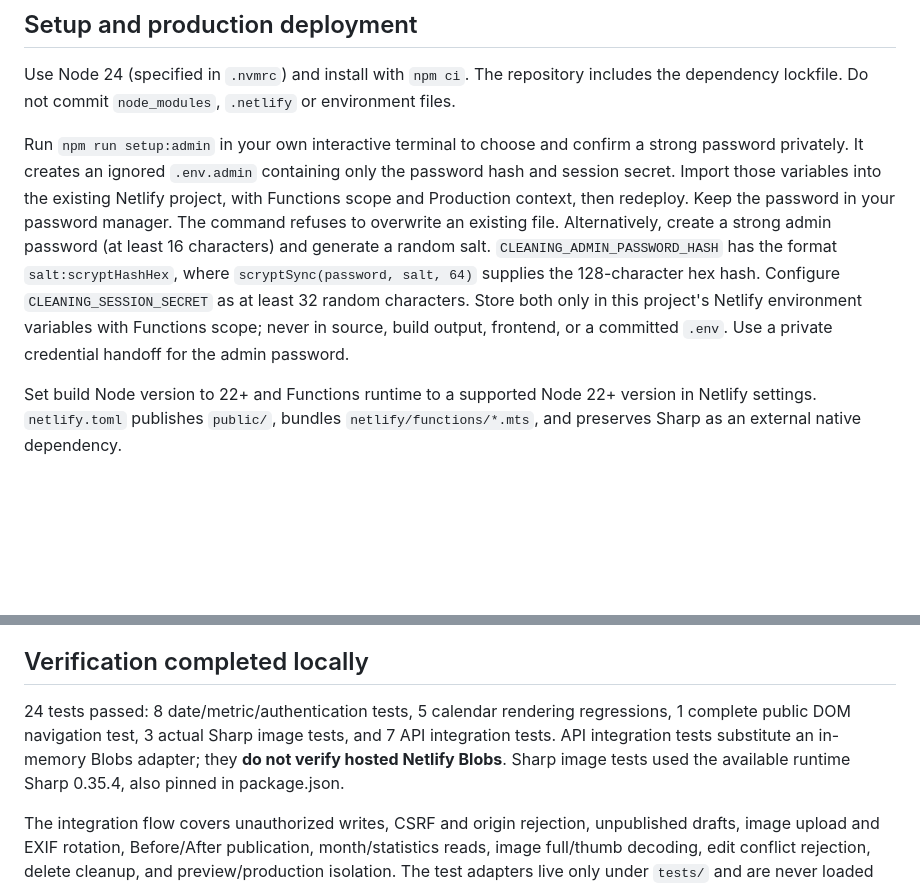
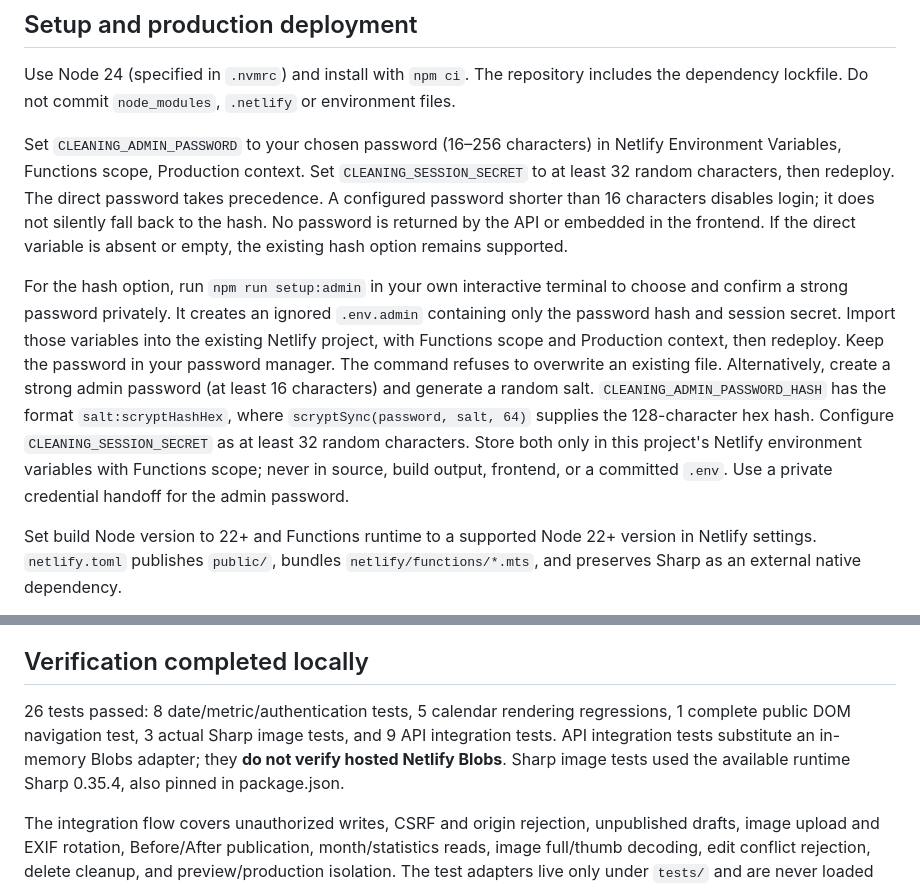
Before and after one commit to jojo58446tle-pixel/floor-cleaning-log-iqc, a Markdown page: README.md, 2 parts joined by grey strips. Drawn GitHub-style; blank space fills up the shorter version.

Commit message:
Document direct Functions password configuration [skip netlify]

```diff
--- a/README.md
+++ b/README.md
@@ -15,7 +15,9 @@ Public monthly cleaning calendar with Before / After evidence. Frontend: Netlify
 
 Use Node 24 (specified in `.nvmrc`) and install with `npm ci`. The repository includes the dependency lockfile. Do not commit `node_modules`, `.netlify` or environment files.
 
-Run `npm run setup:admin` in your own interactive terminal to choose and confirm a strong password privately. It creates an ignored `.env.admin` containing only the password hash and session secret. Import those variables into the existing Netlify project, with Functions scope and Production context, then redeploy. Keep the password in your password manager. The command refuses to overwrite an existing file. Alternatively, create a strong admin password (at least 16 characters) and generate a random salt. `CLEANING_ADMIN_PASSWORD_HASH` has the format `salt:scryptHashHex`, where `scryptSync(password, salt, 64)` supplies the 128-character hex hash. Configure `CLEANING_SESSION_SECRET` as at least 32 random characters. Store both only in this project's Netlify environment variables with Functions scope; never in source, build output, frontend, or a committed `.env`. Use a private credential handoff for the admin password.
+Set `CLEANING_ADMIN_PASSWORD` to your chosen password (16–256 characters) in Netlify Environment Variables, Functions scope, Production context. Set `CLEANING_SESSION_SECRET` to at least 32 random characters, then redeploy. The direct password takes precedence. A configured password shorter than 16 characters disables login; it does not silently fall back to the hash. No password is returned by the API or embedded in the frontend. If the direct variable is absent or empty, the existing hash option remains supported.
+
+For the hash option, run `npm run setup:admin` in your own interactive terminal to choose and confirm a strong password privately. It creates an ignored `.env.admin` containing only the password hash and session secret. Import those variables into the existing Netlify project, with Functions scope and Production context, then redeploy. Keep the password in your password manager. The command refuses to overwrite an existing file. Alternatively, create a strong admin password (at least 16 characters) and generate a random salt. `CLEANING_ADMIN_PASSWORD_HASH` has the format `salt:scryptHashHex`, where `scryptSync(password, salt, 64)` supplies the 128-character hex hash. Configure `CLEANING_SESSION_SECRET` as at least 32 random characters. Store both only in this project's Netlify environment variables with Functions scope; never in source, build output, frontend, or a committed `.env`. Use a private credential handoff for the admin password.
 
 Set build Node version to 22+ and Functions runtime to a supported Node 22+ version in Netlify settings. `netlify.toml` publishes `public/`, bundles `netlify/functions/*.mts`, and preserves Sharp as an external native dependency.
 
@@ -58,7 +60,7 @@ The eight requested areas are the initial defaults. Admin can add/remove active
 
 ## Verification completed locally
 
-24 tests passed: 8 date/metric/authentication tests, 5 calendar rendering regressions, 1 complete public DOM navigation test, 3 actual Sharp image tests, and 7 API integration tests. API integration tests substitute an in-memory Blobs adapter; they **do not verify hosted Netlify Blobs**. Sharp image tests used the available runtime Sharp 0.35.4, also pinned in package.json.
+26 tests passed: 8 date/metric/authentication tests, 5 calendar rendering regressions, 1 complete public DOM navigation test, 3 actual Sharp image tests, and 9 API integration tests. API integration tests substitute an in-memory Blobs adapter; they **do not verify hosted Netlify Blobs**. Sharp image tests used the available runtime Sharp 0.35.4, also pinned in package.json.
 
 The integration flow covers unauthorized writes, CSRF and origin rejection, unpublished drafts, image upload and EXIF rotation, Before/After publication, month/statistics reads, image full/thumb decoding, edit conflict rejection, delete cleanup, and preview/production isolation. The test adapters live only under `tests/` and are never loaded by the deployed application. No demo records or images are seeded into the app.
 
```
